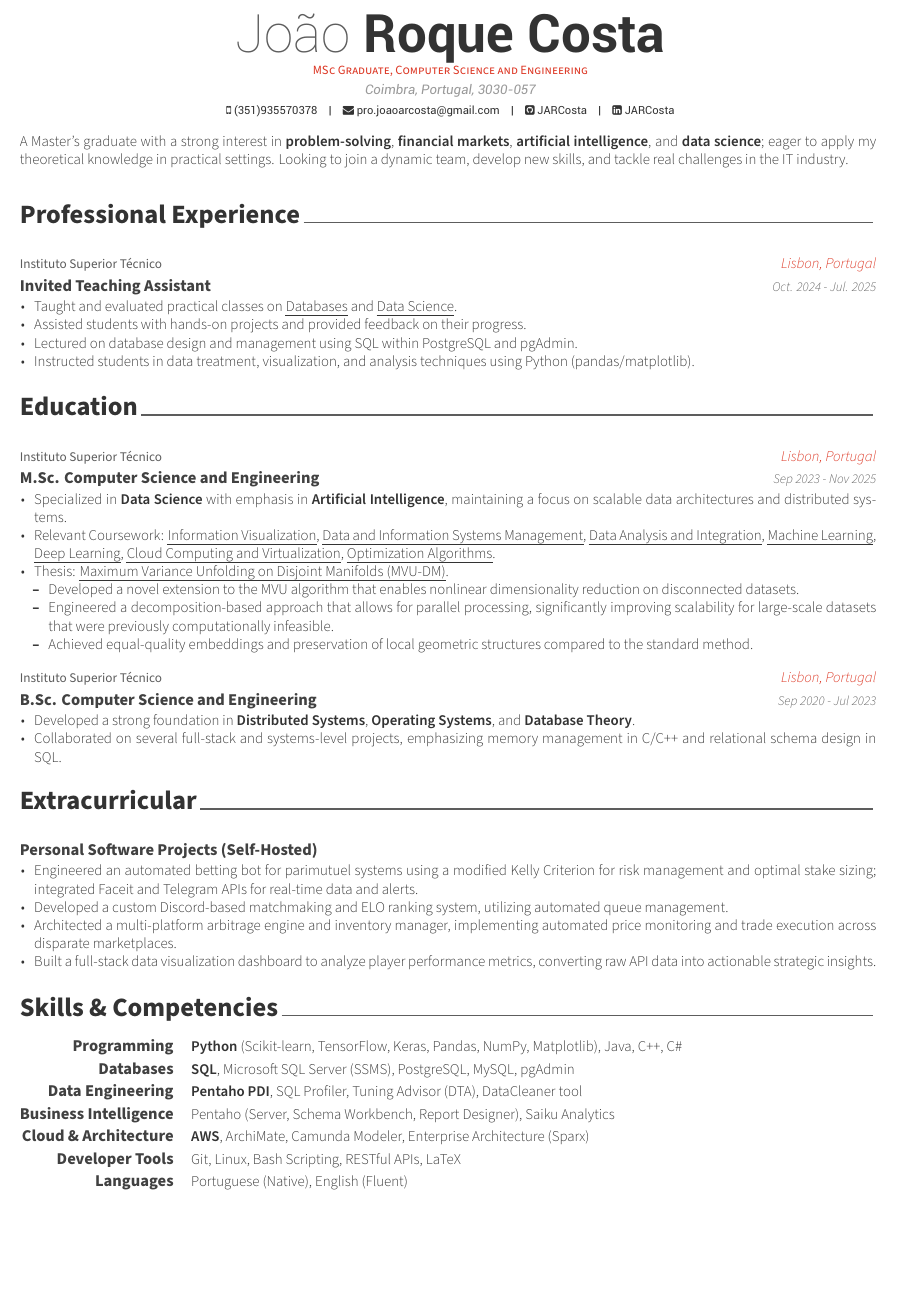
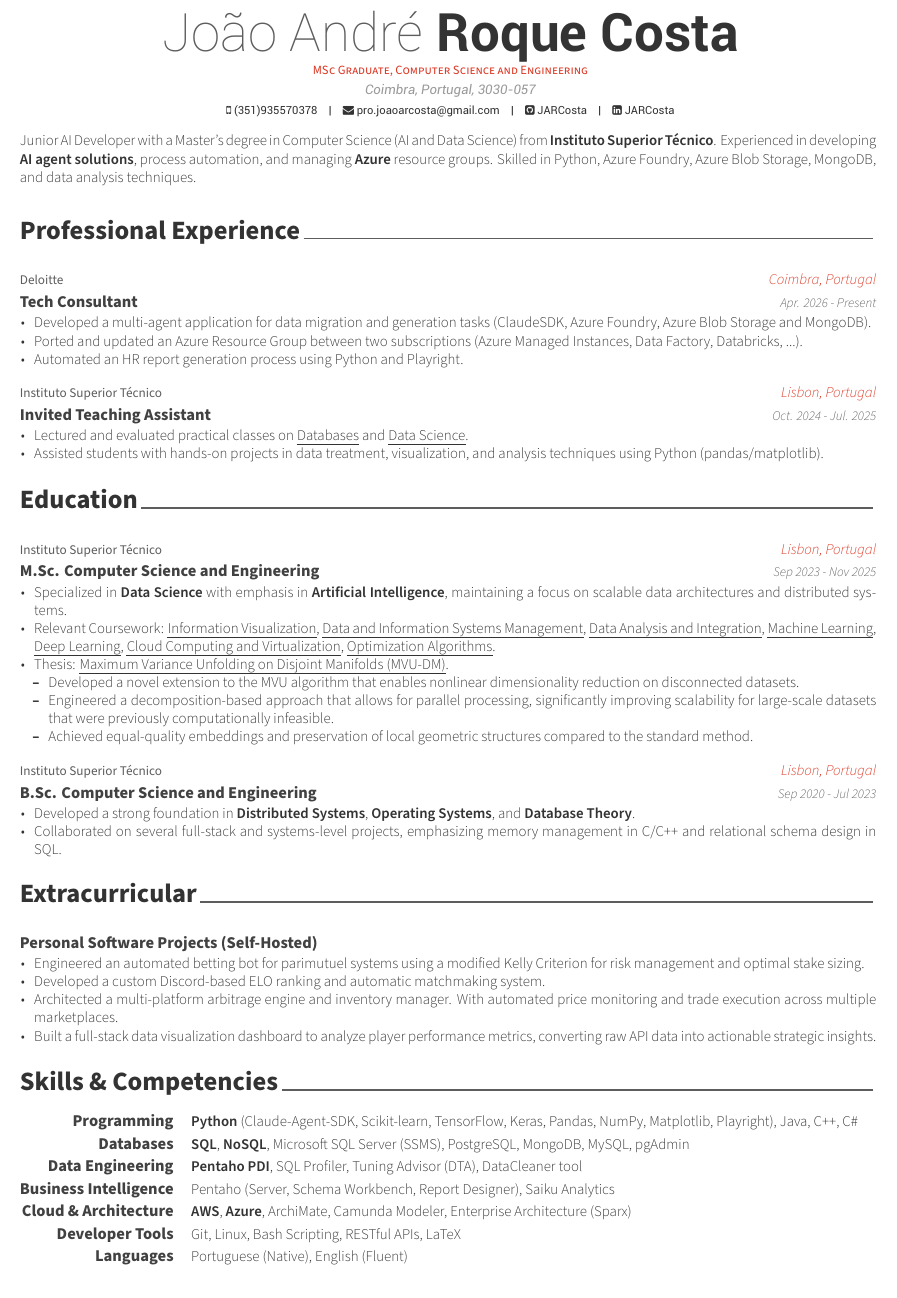
Before and after one commit to JARCosta/cv, a LaTeX CV (mit_becl/JoaoRoqueCosta.tex, which reads mit_becl/resume/0.summary.tex, mit_becl/resume/1.experience.tex, mit_becl/resume/3.extracurricular.tex): part of the page, cut so that both start at the same text, the shorter picture padded with empty space. Compiled offline with XeLaTeX.

Commit message:
Refactor code structure for improved readability and maintainability

```diff
--- a/mit_becl/JoaoRoqueCosta.tex
+++ b/mit_becl/JoaoRoqueCosta.tex
@@ -59,7 +59,7 @@
 %-------------------------------------------------------------------------------
 % Available options: circle|rectangle,edge/noedge,left/right
 % \photo[rectangle,edge,right]{profile}
-\name{João}{Roque Costa}
+\name{João André}{Roque Costa}
 \position{MSc Graduate, Computer Science and Engineering}
 \address{Coimbra, Portugal, 3030-057}
 
--- a/mit_becl/resume/0.summary.tex
+++ b/mit_becl/resume/0.summary.tex
@@ -10,5 +10,8 @@
 \begin{cvparagraph}
 
 %---------------------------------------------------------
-A Master's graduate with a strong interest in \textbf{problem-solving}, \textbf{financial markets}, \textbf{artificial intelligence}, and \textbf{data science}; eager to apply my theoretical knowledge in practical settings. Looking to join a dynamic team, develop new skills, and tackle real challenges in the IT industry.
+Junior AI Developer with a Master's degree in Computer Science (AI and Data Science) from \textbf{Instituto Superior Técnico}.
+Experienced in developing \textbf{AI agent solutions}, process automation, and managing \textbf{Azure} resource groups.
+Skilled in Python, Azure Foundry, Azure Blob Storage, MongoDB, and data analysis techniques.
+
 \end{cvparagraph}
--- a/mit_becl/resume/1.experience.tex
+++ b/mit_becl/resume/1.experience.tex
@@ -11,16 +11,27 @@
 
 %---------------------------------------------------------
 \cventry
+  {Deloitte} % Organization
+  {Tech Consultant} % Job title
+  {Coimbra, Portugal} % Location
+  {Apr. 2026 - Present} % Date(s)
+  {
+    \begin{cvitems} % Description(s) of tasks/responsibilities
+      \item {Developed a multi-agent application for data migration and generation tasks (ClaudeSDK, Azure Foundry, Azure Blob Storage and MongoDB).}
+      \item {Ported and updated an Azure Resource Group between two subscriptions (Azure Managed Instances, Data Factory, Databricks, ...).}
+      \item {Automated an HR report generation process using Python and Playright.}
+    \end{cvitems}
+  }
+
+\cventry
   {Instituto Superior Técnico} % Organization
   {Invited Teaching Assistant} % Job title
   {Lisbon, Portugal} % Location
   {Oct. 2024 - Jul. 2025} % Date(s)
   {
     \begin{cvitems} % Description(s) of tasks/responsibilities
-      \item {Taught and evaluated practical classes on \cvref{https://fenix.tecnico.ulisboa.pt/disciplinas/BD256/2024-2025/2-semestre}{Databases} and \cvref{https://fenix.tecnico.ulisboa.pt/disciplinas/CDadosi211/2024-2025/1-semestre}{Data Science}.}
-      \item {Assisted students with hands-on projects and provided feedback on their progress.}
-      \item {Lectured on database design and management using SQL within PostgreSQL and pgAdmin.}
-      \item {Instructed students in data treatment, visualization, and analysis techniques using Python (pandas/matplotlib).}
+      \item {Lectured and evaluated practical classes on \cvref{https://fenix.tecnico.ulisboa.pt/disciplinas/BD256/2024-2025/2-semestre}{Databases} and \cvref{https://fenix.tecnico.ulisboa.pt/disciplinas/CDadosi211/2024-2025/1-semestre}{Data Science}.}
+      \item {Assisted students with hands-on projects in data treatment, visualization, and analysis techniques using Python (pandas/matplotlib).}
     \end{cvitems}
   }
 %---------------------------------------------------------
--- a/mit_becl/resume/3.extracurricular.tex
+++ b/mit_becl/resume/3.extracurricular.tex
@@ -16,9 +16,9 @@
     {} % Date(s)
     {
       \begin{cvitems} % Description(s) of experience/contributions/knowledge
-        \item {Engineered an automated betting bot for parimutuel systems using a modified Kelly Criterion for risk management and optimal stake sizing; integrated Faceit and Telegram APIs for real-time data and alerts.}
-        \item {Developed a custom Discord-based matchmaking and ELO ranking system, utilizing automated queue management.}
-        \item {Architected a multi-platform arbitrage engine and inventory manager, implementing automated price monitoring and trade execution across disparate marketplaces.}
+        \item {Engineered an automated betting bot for parimutuel systems using a modified Kelly Criterion for risk management and optimal stake sizing.}
+        \item {Developed a custom Discord-based ELO ranking and automatic matchmaking system.}
+        \item {Architected a multi-platform arbitrage engine and inventory manager. With automated price monitoring and trade execution across multiple marketplaces.}
         \item {Built a full-stack data visualization dashboard to analyze player performance metrics, converting raw API data into actionable strategic insights.}
       \end{cvitems}
     }
--- a/mit_becl/resume/5.skills.tex
+++ b/mit_becl/resume/5.skills.tex
@@ -3,11 +3,11 @@
 \begin{cvskills}
   \cvskill
     {Programming}
-    {\textbf{Python} (Scikit-learn, TensorFlow, Keras, Pandas, NumPy, Matplotlib), Java, C++, C\#}
+    {\textbf{Python} (Claude-Agent-SDK, Scikit-learn, TensorFlow, Keras, Pandas, NumPy, Matplotlib, Playright), Java, C++, C\#}
 
   \cvskill
     {Databases}
-    {\textbf{SQL}, Microsoft SQL Server (SSMS), PostgreSQL, MySQL, pgAdmin}
+    {\textbf{SQL}, \textbf{NoSQL}, Microsoft SQL Server (SSMS), PostgreSQL, MongoDB, MySQL, pgAdmin}
 
   \cvskill
     {Data Engineering}
@@ -19,7 +19,7 @@
 
   \cvskill
     {Cloud \& Architecture}
-    {\textbf{AWS}, ArchiMate, Camunda Modeler, Enterprise Architecture (Sparx)}
+    {\textbf{AWS}, \textbf{Azure}, ArchiMate, Camunda Modeler, Enterprise Architecture (Sparx)}
 
   \cvskill
     {Developer Tools}
```
Also changed, not shown: mit_becl/.latexmkrc (deleted), mit_becl/awesome-cv.cls (line endings or trailing spaces), mit_becl/out/JoaoRoqueCosta.pdf (added), 1 other file.
